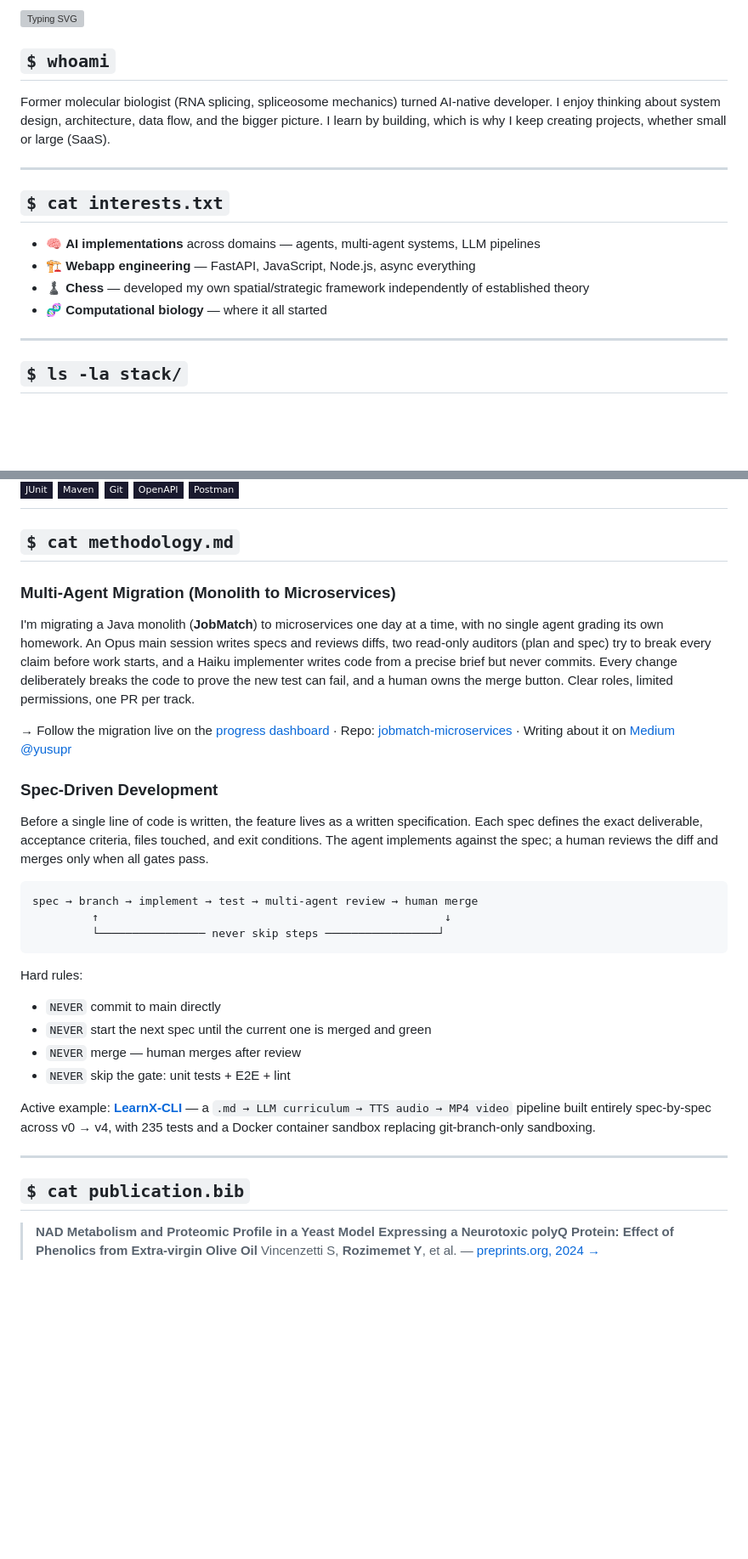
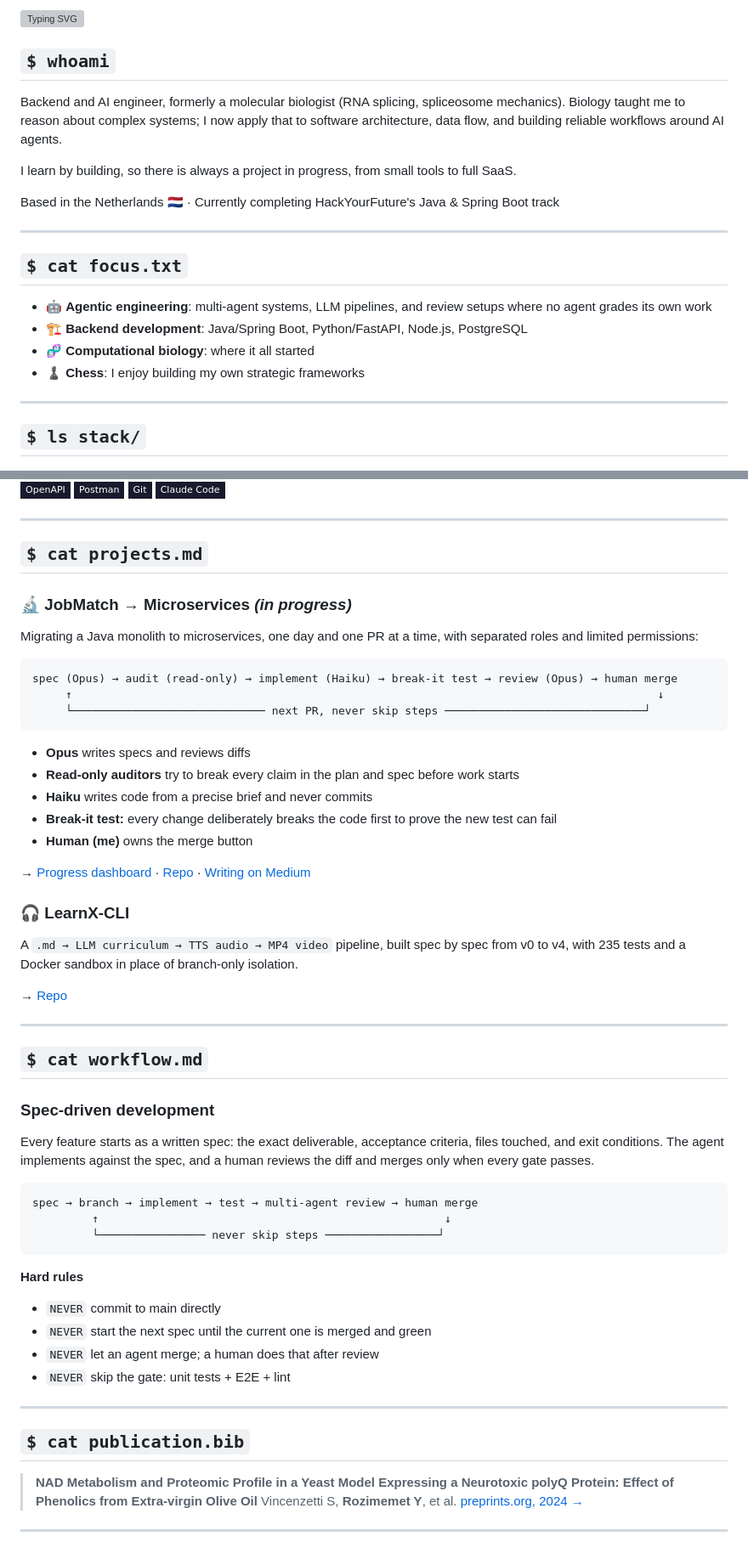
Before and after one commit to Yusuprozimemet/Yusuprozimemet, a Markdown page: README.md, 2 parts joined by grey strips. Shown at 85% size. Drawn GitHub-style; badges without logos; blank space fills up the shorter version; grey boxes are pictures that could not be loaded.

Commit message:
Revise README with updated intro and project focus
Updated personal introduction and interests in README. Added focus areas and clarified project methodologies.

````diff
--- a/README.md
+++ b/README.md
@@ -3,18 +3,22 @@
 
 ## `$ whoami`
 
-Former molecular biologist (RNA splicing, spliceosome mechanics) turned AI-native developer. I enjoy thinking about system design, architecture, data flow, and the bigger picture. I learn by building, which is why I keep creating projects, whether small or large (SaaS).
+Backend and AI engineer, formerly a molecular biologist (RNA splicing, spliceosome mechanics). Biology taught me to reason about complex systems; I now apply that to software architecture, data flow, and building reliable workflows around AI agents.
+
+I learn by building, so there is always a project in progress, from small tools to full SaaS.
+
+Based in the Netherlands 🇳🇱 · Currently completing HackYourFuture's Java & Spring Boot track
 
 ---
 
-## `$ cat interests.txt`
+## `$ cat focus.txt`
 
-- 🧠 **AI implementations** across domains — agents, multi-agent systems, LLM pipelines
-- 🏗️ **Webapp engineering** — FastAPI, JavaScript, Node.js, async everything
-- ♟️ **Chess** — developed my own spatial/strategic framework independently of established theory
-- 🧬 **Computational biology** — where it all started
+- 🤖 **Agentic engineering**: multi-agent systems, LLM pipelines, and review setups where no agent grades its own work
+- 🏗️ **Backend development**: Java/Spring Boot, Python/FastAPI, Node.js, PostgreSQL
+- 🧬 **Computational biology**: where it all started
+- ♟️ **Chess**: I enjoy building my own strategic frameworks
 
 ---
 
-## `$ ls -la stack/`
+## `$ ls stack/`
 
@@ -36,18 +38,44 @@ Former molecular biologist (RNA splicing, spliceosome mechanics) turned AI-nativ
 ![OpenAPI](https://img.shields.io/badge/OpenAPI-1a1a2e?style=flat-square&logo=swagger&logoColor=e94560)
 ![Postman](https://img.shields.io/badge/Postman-1a1a2e?style=flat-square&logo=postman&logoColor=e94560)
+![Git](https://img.shields.io/badge/Git-1a1a2e?style=flat-square&logo=git&logoColor=e94560)
+![Claude Code](https://img.shields.io/badge/Claude_Code-1a1a2e?style=flat-square&logo=claude&logoColor=e94560)
+
 ---
 
-## `$ cat methodology.md`
+## `$ cat projects.md`
 
-### Multi-Agent Migration (Monolith to Microservices)
+### 🔬 JobMatch → Microservices *(in progress)*
 
-I'm migrating a Java monolith (**JobMatch**) to microservices one day at a time, with no single agent grading its own homework. An Opus main session writes specs and reviews diffs, two read-only auditors (plan and spec) try to break every claim before work starts, and a Haiku implementer writes code from a precise brief but never commits. Every change deliberately breaks the code to prove the new test can fail, and a human owns the merge button. Clear roles, limited permissions, one PR per track.
+Migrating a Java monolith to microservices, one day and one PR at a time, with separated roles and limited permissions:
 
-→ Follow the migration live on the [progress dashboard](https://yusuprozimemet.github.io/jobmatch-microservices/) · Repo: [jobmatch-microservices](https://github.com/yusuprozimemet/jobmatch-microservices) · Writing about it on [Medium @yusupr](https://medium.com/@yusupr)
+```
+spec (Opus) → audit (read-only) → implement (Haiku) → break-it test → review (Opus) → human merge
+     ↑                                                                                        ↓
+     └───────────────────────────── next PR, never skip steps ──────────────────────────────┘
+```
 
-### Spec-Driven Development
+- **Opus** writes specs and reviews diffs
+- **Read-only auditors** try to break every claim in the plan and spec before work starts
+- **Haiku** writes code from a precise brief and never commits
+- **Break-it test:** every change deliberately breaks the code first to prove the new test can fail
+- **Human (me)** owns the merge button
 
-Before a single line of code is written, the feature lives as a written specification. Each spec defines the exact deliverable, acceptance criteria, files touched, and exit conditions. The agent implements against the spec; a human reviews the diff and merges only when all gates pass.
+→ [Progress dashboard](https://yusuprozimemet.github.io/jobmatch-microservices/) · [Repo](https://github.com/yusuprozimemet/jobmatch-microservices) · [Writing on Medium](https://medium.com/@yusupr)
+
+
+### 🎧 LearnX-CLI
+
+A `.md → LLM curriculum → TTS audio → MP4 video` pipeline, built spec by spec from v0 to v4, with 235 tests and a Docker sandbox in place of branch-only isolation.
+
+→ [Repo](https://github.com/Yusuprozimemet/LearnX-CLI)
+
+---
+
+## `$ cat workflow.md`
+
+### Spec-driven development
+
+Every feature starts as a written spec: the exact deliverable, acceptance criteria, files touched, and exit conditions. The agent implements against the spec, and a human reviews the diff and merges only when every gate passes.
 
 ```
 spec → branch → implement → test → multi-agent review → human merge
@@ -55,17 +83,18 @@ spec → branch → implement → test → multi-agent review → human merge
          └──────────────── never skip steps ─────────────────┘
 ```
 
-Hard rules:
+
+**Hard rules**
 - `NEVER` commit to main directly
 - `NEVER` start the next spec until the current one is merged and green
-- `NEVER` merge — human merges after review
+- `NEVER` let an agent merge; a human does that after review
 - `NEVER` skip the gate: unit tests + E2E + lint
-
-Active example: **[LearnX-CLI](https://github.com/Yusuprozimemet/LearnX-CLI)** — a `.md → LLM curriculum → TTS audio → MP4 video` pipeline built entirely spec-by-spec across v0 → v4, with 235 tests and a Docker container sandbox replacing git-branch-only sandboxing.
 
 ---
 
 ## `$ cat publication.bib`
 
 > **NAD Metabolism and Proteomic Profile in a Yeast Model Expressing a Neurotoxic polyQ Protein: Effect of Phenolics from Extra-virgin Olive Oil**
-> Vincenzetti S, **Rozimemet Y**, et al. — [preprints.org, 2024 →](https://www.preprints.org/manuscript/202402.1499)
+> Vincenzetti S, **Rozimemet Y**, et al. [preprints.org, 2024 →](https://www.preprints.org/manuscript/202402.1499)
+
+---
````
Also changed, not shown: other parts of README.md (+6 -8 lines).
